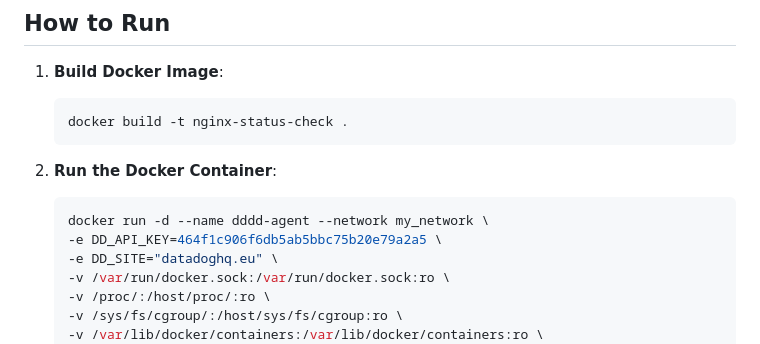
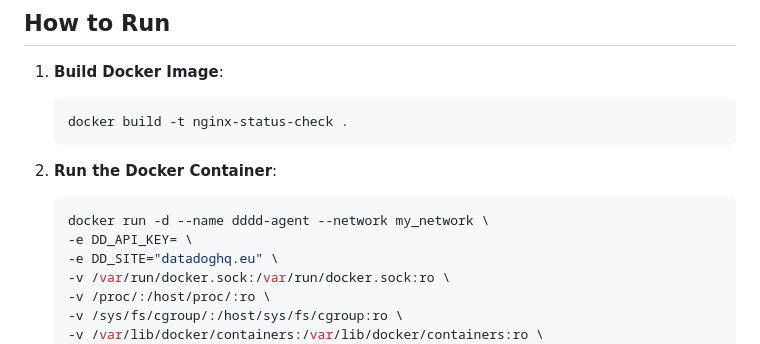
Before and after one commit to annaolenych/for-Ramp-up-plan, a Markdown page: datadog_2.0/nginx_custom_check/README.md, the part around the change. Rendered like a GitHub page.

````diff
--- a/datadog_2.0/nginx_custom_check/README.md
+++ b/datadog_2.0/nginx_custom_check/README.md
@@ -111,7 +111,7 @@ instances:
 
     ```sh
     docker run -d --name dddd-agent --network my_network \
-    -e DD_API_KEY=464f1c906f6db5ab5bbc75b20e79a2a5 \
+    -e DD_API_KEY= \
     -e DD_SITE="datadoghq.eu" \
     -v /var/run/docker.sock:/var/run/docker.sock:ro \
     -v /proc/:/host/proc/:ro \
````
